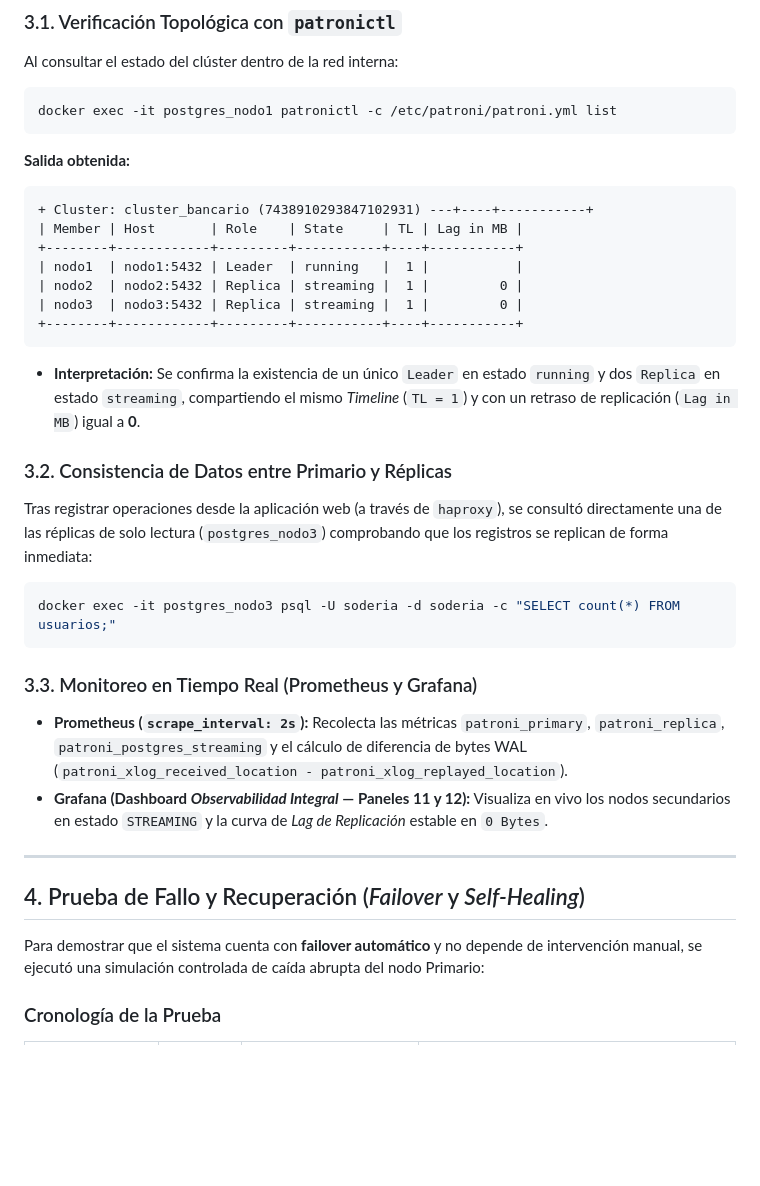
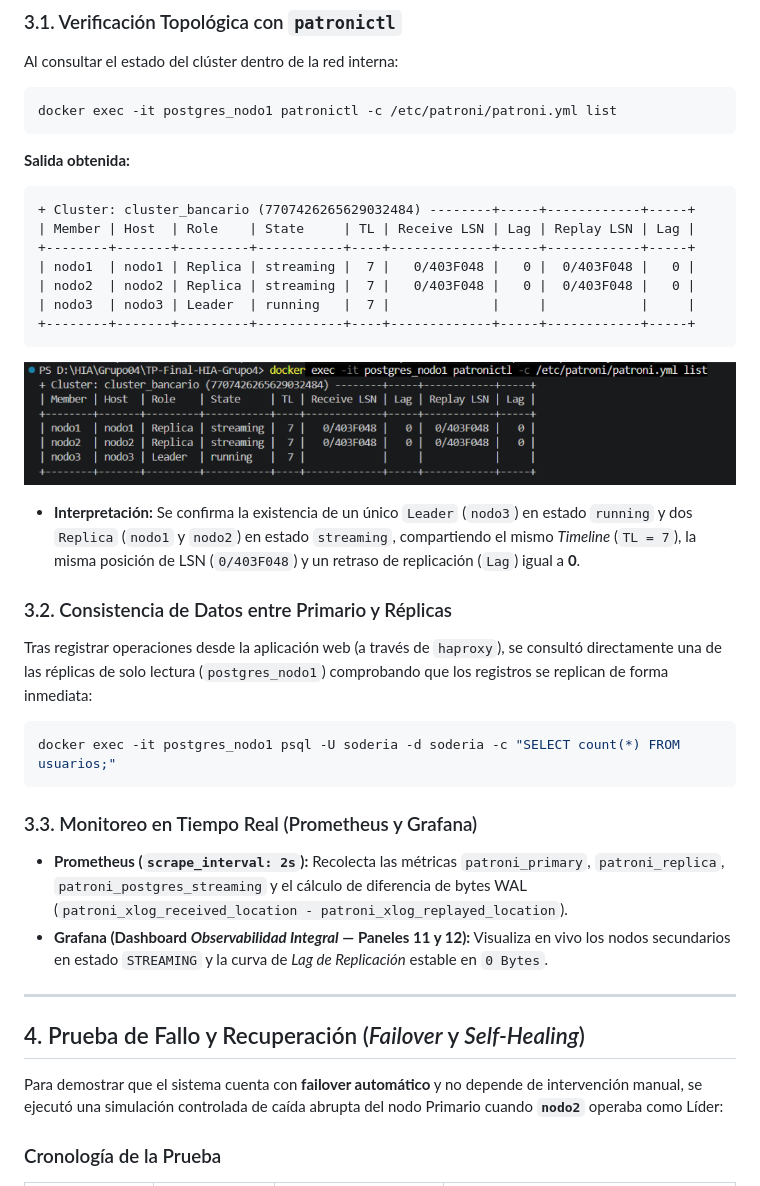
Before and after one commit to MaximilianoOrellana02/TP-Final-HIA-Grupo4, a Markdown page: docs/06-Cluster.md, the part around one of its changes. Rendered like a GitHub page; pictures changed too: docs/img/06/patronictl-list-cluster.png (added); blank space fills up the shorter version.

Commit message:
docs: agregacion de pruebas de cluster

````diff
--- a/docs/06-Cluster.md
+++ b/docs/06-Cluster.md
@@ -124,21 +124,24 @@ docker exec -it postgres_nodo1 patronictl -c /etc/patroni/patroni.yml list
 
 **Salida obtenida:**
 ```text
-+ Cluster: cluster_bancario (7438910293847102931) ---+----+-----------+
-| Member | Host       | Role    | State     | TL | Lag in MB |
-+--------+------------+---------+-----------+----+-----------+
-| nodo1  | nodo1:5432 | Leader  | running   |  1 |           |
-| nodo2  | nodo2:5432 | Replica | streaming |  1 |         0 |
-| nodo3  | nodo3:5432 | Replica | streaming |  1 |         0 |
-+--------+------------+---------+-----------+----+-----------+
++ Cluster: cluster_bancario (7707426265629032484) --------+-----+------------+-----+
+| Member | Host  | Role    | State     | TL | Receive LSN | Lag | Replay LSN | Lag |
++--------+-------+---------+-----------+----+-------------+-----+------------+-----+
+| nodo1  | nodo1 | Replica | streaming |  7 |   0/403F048 |   0 |  0/403F048 |   0 |
+| nodo2  | nodo2 | Replica | streaming |  7 |   0/403F048 |   0 |  0/403F048 |   0 |
+| nodo3  | nodo3 | Leader  | running   |  7 |             |     |            |     |
++--------+-------+---------+-----------+----+-------------+-----+------------+-----+
 ```
-* **Interpretación:** Se confirma la existencia de un único `Leader` en estado `running` y dos `Replica` en estado `streaming`, compartiendo el mismo *Timeline* (`TL = 1`) y con un retraso de replicación (`Lag in MB`) igual a **0**.
+
+![Verificación topológica del clúster con patronictl list](img/06/patronictl-list-cluster.png)
+
+* **Interpretación:** Se confirma la existencia de un único `Leader` (`nodo3`) en estado `running` y dos `Replica` (`nodo1` y `nodo2`) en estado `streaming`, compartiendo el mismo *Timeline* (`TL = 7`), la misma posición de LSN (`0/403F048`) y un retraso de replicación (`Lag`) igual a **0**.
 
 ### 3.2. Consistencia de Datos entre Primario y Réplicas
-Tras registrar operaciones desde la aplicación web (a través de `haproxy`), se consultó directamente una de las réplicas de solo lectura (`postgres_nodo3`) comprobando que los registros se replican de forma inmediata:
+Tras registrar operaciones desde la aplicación web (a través de `haproxy`), se consultó directamente una de las réplicas de solo lectura (`postgres_nodo1`) comprobando que los registros se replican de forma inmediata:
 
 ```bash
-docker exec -it postgres_nodo3 psql -U soderia -d soderia -c "SELECT count(*) FROM usuarios;"
+docker exec -it postgres_nodo1 psql -U soderia -d soderia -c "SELECT count(*) FROM usuarios;"
 ```
 
 ### 3.3. Monitoreo en Tiempo Real (Prometheus y Grafana)
@@ -149,7 +152,7 @@ docker exec -it postgres_nodo3 psql -U soderia -d soderia -c "SELECT count(*) FR
 
 ## 4. Prueba de Fallo y Recuperación (*Failover* y *Self-Healing*)
 
-Para demostrar que el sistema cuenta con **failover automático** y no depende de intervención manual, se ejecutó una simulación controlada de caída abrupta del nodo Primario:
+Para demostrar que el sistema cuenta con **failover automático** y no depende de intervención manual, se ejecutó una simulación controlada de caída abrupta del nodo Primario cuando **`nodo2`** operaba como Líder:
 
 ### Cronología de la Prueba
 
````
Also changed, not shown: other parts of docs/06-Cluster.md (+12 -5 lines), docs/img/06/failover-nodo2-a-nodo3.jpg (added).
